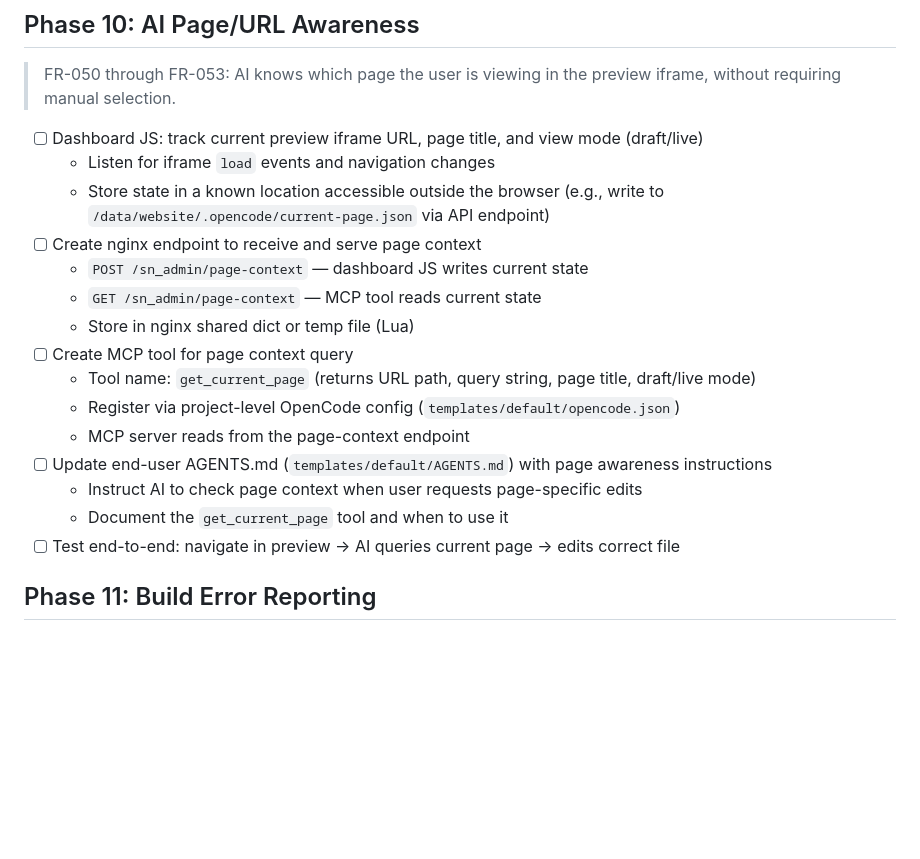
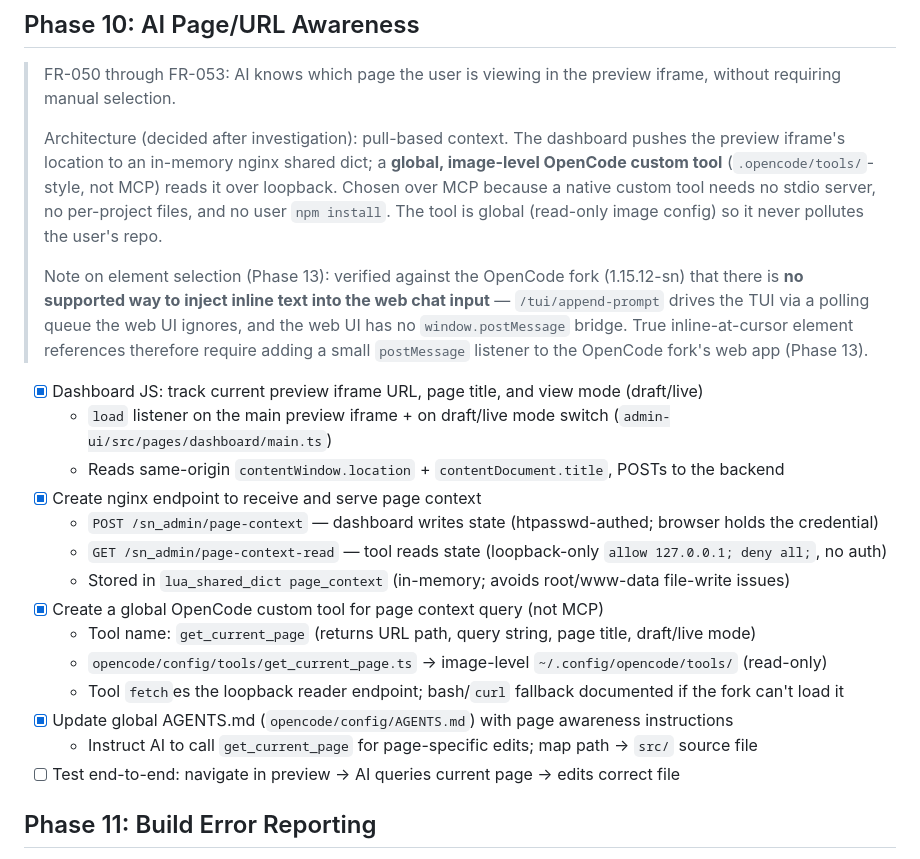
Before and after one commit to SkyNetCMS/SkyNetCMS, a Markdown page: PLAN.md, the part around the change. Drawn GitHub-style; blank space fills up the shorter version.

Commit message:
Mark Phase 10 page awareness implemented in PLAN and PRD

```diff
--- a/PLAN.md
+++ b/PLAN.md
@@ -109,21 +109,34 @@
 
 > FR-050 through FR-053: AI knows which page the user is viewing in the
 > preview iframe, without requiring manual selection.
+>
+> Architecture (decided after investigation): pull-based context. The dashboard
+> pushes the preview iframe's location to an in-memory nginx shared dict; a
+> **global, image-level OpenCode custom tool** (`.opencode/tools/`-style, not MCP)
+> reads it over loopback. Chosen over MCP because a native custom tool needs no
+> stdio server, no per-project files, and no user `npm install`. The tool is
+> global (read-only image config) so it never pollutes the user's repo.
+>
+> Note on element selection (Phase 13): verified against the OpenCode fork
+> (1.15.12-sn) that there is **no supported way to inject inline text into the
+> web chat input** — `/tui/append-prompt` drives the TUI via a polling queue the
+> web UI ignores, and the web UI has no `window.postMessage` bridge. True
+> inline-at-cursor element references therefore require adding a small
+> `postMessage` listener to the OpenCode fork's web app (Phase 13).
 
-- [ ] Dashboard JS: track current preview iframe URL, page title, and view mode (draft/live)
-  - Listen for iframe `load` events and navigation changes
-  - Store state in a known location accessible outside the browser (e.g., write to `/data/website/.opencode/current-page.json` via API endpoint)
-- [ ] Create nginx endpoint to receive and serve page context
-  - `POST /sn_admin/page-context` — dashboard JS writes current state
-  - `GET /sn_admin/page-context` — MCP tool reads current state
-  - Store in nginx shared dict or temp file (Lua)
-- [ ] Create MCP tool for page context query
+- [x] Dashboard JS: track current preview iframe URL, page title, and view mode (draft/live)
+  - `load` listener on the main preview iframe + on draft/live mode switch (`admin-ui/src/pages/dashboard/main.ts`)
+  - Reads same-origin `contentWindow.location` + `contentDocument.title`, POSTs to the backend
+- [x] Create nginx endpoint to receive and serve page context
+  - `POST /sn_admin/page-context` — dashboard writes state (htpasswd-authed; browser holds the credential)
+  - `GET /sn_admin/page-context-read` — tool reads state (loopback-only `allow 127.0.0.1; deny all;`, no auth)
+  - Stored in `lua_shared_dict page_context` (in-memory; avoids root/www-data file-write issues)
+- [x] Create a global OpenCode custom tool for page context query (not MCP)
   - Tool name: `get_current_page` (returns URL path, query string, page title, draft/live mode)
-  - Register via project-level OpenCode config (`templates/default/opencode.json`)
-  - MCP server reads from the page-context endpoint
-- [ ] Update end-user AGENTS.md (`templates/default/AGENTS.md`) with page awareness instructions
-  - Instruct AI to check page context when user requests page-specific edits
-  - Document the `get_current_page` tool and when to use it
+  - `opencode/config/tools/get_current_page.ts` → image-level `~/.config/opencode/tools/` (read-only)
+  - Tool `fetch`es the loopback reader endpoint; bash/`curl` fallback documented if the fork can't load it
+- [x] Update global AGENTS.md (`opencode/config/AGENTS.md`) with page awareness instructions
+  - Instruct AI to call `get_current_page` for page-specific edits; map path → `src/` source file
 - [ ] Test end-to-end: navigate in preview → AI queries current page → edits correct file
 
 ## Phase 11: Build Error Reporting
```
Also changed, not shown: PRD.md (+2 -1 lines).
